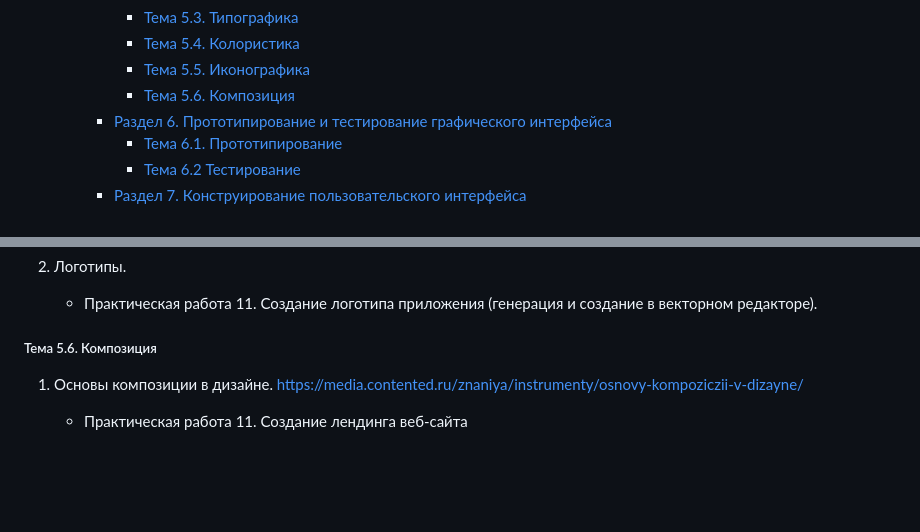
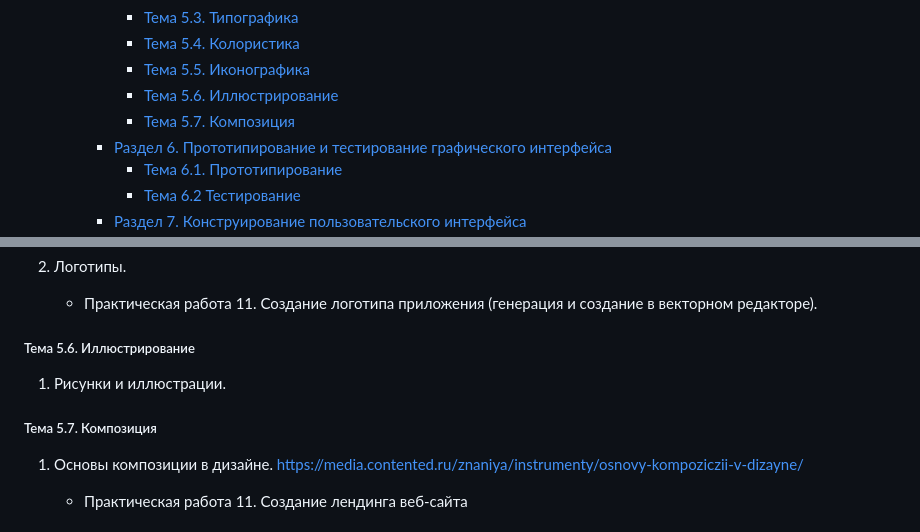
Before and after one commit to edu-top/68c8071d63e4ad8e0adf4601, a Markdown page: README.md, 2 parts joined by grey strips. Rendered like a GitHub page; blank space fills up the shorter version.

Commit message:
docs: add illustration and compositionn sections

```diff
--- a/README.md
+++ b/README.md
@@ -28,7 +28,8 @@
       - [Тема 5.3. Типографика](#тема-53-типографика)
       - [Тема 5.4. Колористика](#тема-54-колористика)
       - [Тема 5.5. Иконографика](#тема-55-иконографика)
-      - [Тема 5.6. Композиция](#тема-56-композиция)
+      - [Тема 5.6. Иллюстрирование](#тема-56-иллюстрирование)
+      - [Тема 5.7. Композиция](#тема-57-композиция)
     - [Раздел 6. Прототипирование и тестирование графического интерфейса](#раздел-6-прототипирование-и-тестирование-графического-интерфейса)
         - [Тема 6.1. Прототипирование](#тема-61-прототипирование)
         - [Тема 6.2 Тестирование](#тема-62-тестирование)
@@ -223,7 +224,11 @@
 
    - Практическая работа 11. Создание логотипа приложения (генерация и создание в векторном редакторе).
 
-##### Тема 5.6. Композиция
+##### Тема 5.6. Иллюстрирование
+
+1. Рисунки и иллюстрации.
+
+##### Тема 5.7. Композиция
 
 1. Основы композиции в дизайне. https://media.contented.ru/znaniya/instrumenty/osnovy-kompoziczii-v-dizayne/
 
```
